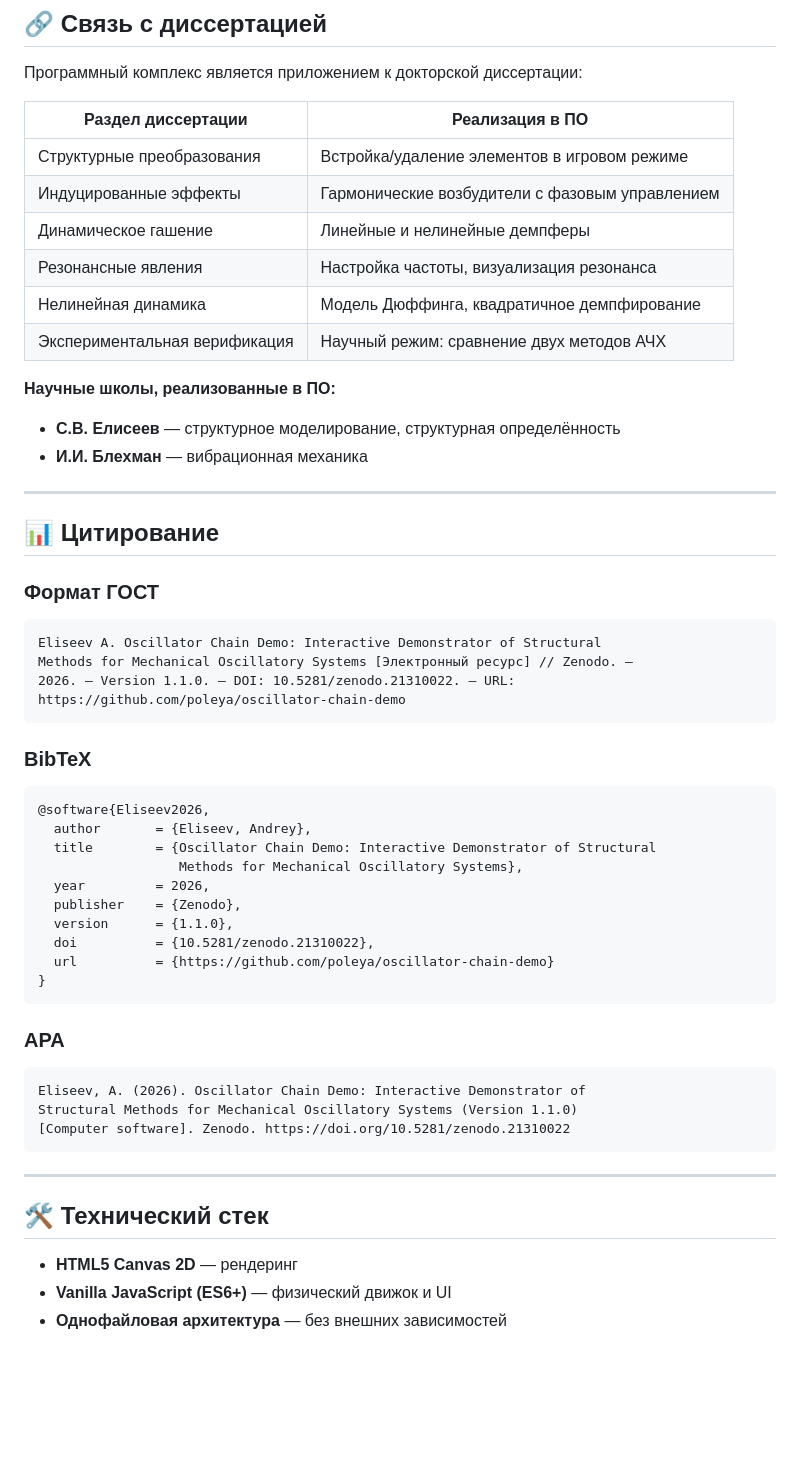
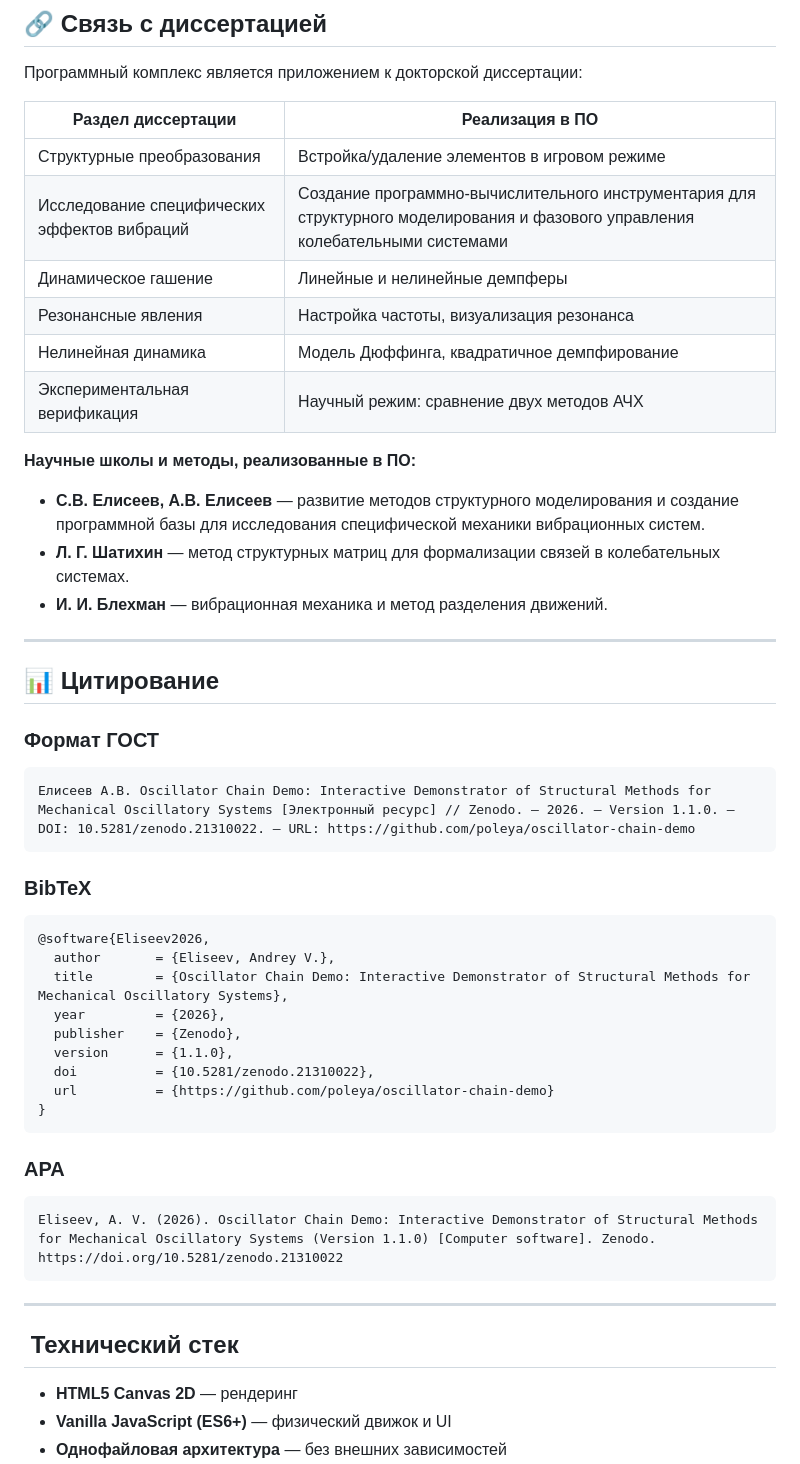
Before and after one commit to poleya/oscillator-chain-demo, a Markdown page: README.md, the part around one of its changes. Rendered like a GitHub page; blank space fills up the shorter version.

````diff
--- a/README.md
+++ b/README.md
@@ -111,35 +115,32 @@ oscillator-chain-demo/
 | Раздел диссертации | Реализация в ПО |
 |--------------------|-----------------|
 | Структурные преобразования | Встройка/удаление элементов в игровом режиме |
-| Индуцированные эффекты | Гармонические возбудители с фазовым управлением |
+| Исследование специфических эффектов вибраций | Создание программно-вычислительного инструментария для структурного моделирования и фазового управления колебательными системами |
 | Динамическое гашение | Линейные и нелинейные демпферы |
 | Резонансные явления | Настройка частоты, визуализация резонанса |
 | Нелинейная динамика | Модель Дюффинга, квадратичное демпфирование |
 | Экспериментальная верификация | Научный режим: сравнение двух методов АЧХ |
 
-**Научные школы, реализованные в ПО:**
-- **С.В. Елисеев** — структурное моделирование, структурная определённость
-- **И.И. Блехман** — вибрационная механика
+**Научные школы и методы, реализованные в ПО:**
+- **С.В. Елисеев, А.В. Елисеев** — развитие методов структурного моделирования и создание программной базы для исследования специфической механики вибрационных систем.
+- **Л. Г. Шатихин** — метод структурных матриц для формализации связей в колебательных системах.
+- **И. И. Блехман** — вибрационная механика и метод разделения движений.
 
 ---
 
 ## 📊 Цитирование
 
 ### Формат ГОСТ
-```
-Eliseev A. Oscillator Chain Demo: Interactive Demonstrator of Structural
-Methods for Mechanical Oscillatory Systems [Электронный ресурс] // Zenodo. —
-2026. — Version 1.1.0. — DOI: 10.5281/zenodo.21310022. — URL:
-https://github.com/poleya/oscillator-chain-demo
+```text
+Елисеев А.В. Oscillator Chain Demo: Interactive Demonstrator of Structural Methods for Mechanical Oscillatory Systems [Электронный ресурс] // Zenodo. — 2026. — Version 1.1.0. — DOI: 10.5281/zenodo.21310022. — URL: https://github.com/poleya/oscillator-chain-demo
 ```
 
 ### BibTeX
 ```bibtex
 @software{Eliseev2026,
-  author       = {Eliseev, Andrey},
-  title        = {Oscillator Chain Demo: Interactive Demonstrator of Structural
-                  Methods for Mechanical Oscillatory Systems},
-  year         = 2026,
+  author       = {Eliseev, Andrey V.},
+  title        = {Oscillator Chain Demo: Interactive Demonstrator of Structural Methods for Mechanical Oscillatory Systems},
+  year         = {2026},
   publisher    = {Zenodo},
   version      = {1.1.0},
   doi          = {10.5281/zenodo.21310022},
@@ -148,15 +149,13 @@ https://github.com/poleya/oscillator-chain-demo
 ```
 
 ### APA
-```
-Eliseev, A. (2026). Oscillator Chain Demo: Interactive Demonstrator of
-Structural Methods for Mechanical Oscillatory Systems (Version 1.1.0)
-[Computer software]. Zenodo. https://doi.org/10.5281/zenodo.21310022
+```text
+Eliseev, A. V. (2026). Oscillator Chain Demo: Interactive Demonstrator of Structural Methods for Mechanical Oscillatory Systems (Version 1.1.0) [Computer software]. Zenodo. https://doi.org/10.5281/zenodo.21310022
 ```
 
 ---
 
-## 🛠️ Технический стек
+## ️ Технический стек
 
 - **HTML5 Canvas 2D** — рендеринг
 - **Vanilla JavaScript (ES6+)** — физический движок и UI
````
Also changed, not shown: other parts of README.md (+45 -43 lines).
